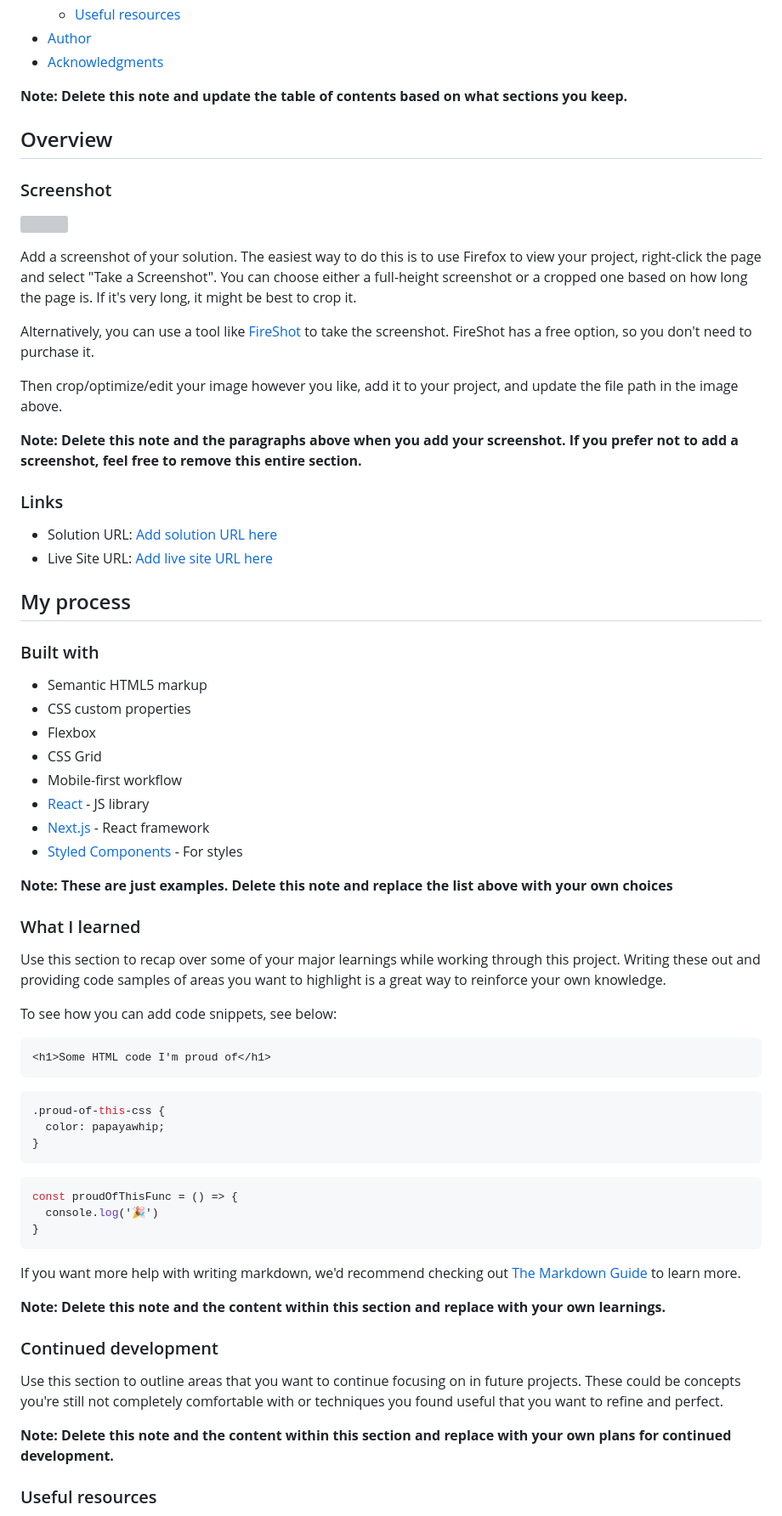
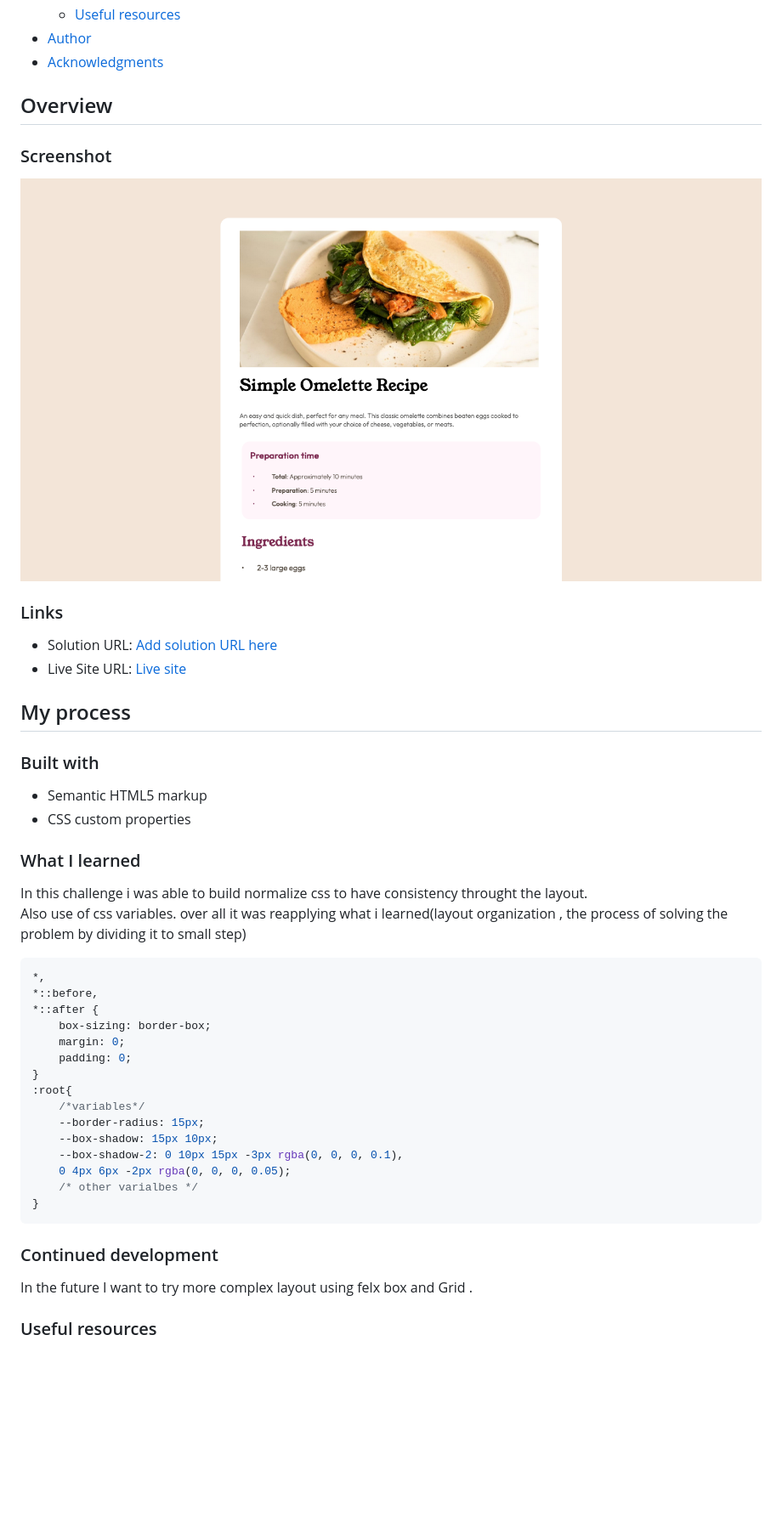
Before and after one commit to mohamedballa/Recipe-page-main, a Markdown page: README-template.md, the part around the change printed below. Shown: that part at 85% size. Drawn GitHub-style; pictures changed too: Screenshot.png (added); blank space fills up the shorter version; grey boxes are pictures that could not be loaded.

Commit message:
writing the README

````diff
--- a/README-template.md
+++ b/README-template.md
@@ -16,26 +16,17 @@ This is a solution to the [Recipe page challenge on Frontend Mentor](https://www
 - [Author](#author)
 - [Acknowledgments](#acknowledgments)
 
-**Note: Delete this note and update the table of contents based on what sections you keep.**
 
 ## Overview
 
 ### Screenshot
 
-![](./screenshot.jpg)
-
-Add a screenshot of your solution. The easiest way to do this is to use Firefox to view your project, right-click the page and select "Take a Screenshot". You can choose either a full-height screenshot or a cropped one based on how long the page is. If it's very long, it might be best to crop it.
-
-Alternatively, you can use a tool like [FireShot](https://getfireshot.com/) to take the screenshot. FireShot has a free option, so you don't need to purchase it.
-
-Then crop/optimize/edit your image however you like, add it to your project, and update the file path in the image above.
-
-**Note: Delete this note and the paragraphs above when you add your screenshot. If you prefer not to add a screenshot, feel free to remove this entire section.**
+![Here a Screenshot](./Screenshot.png)
 
 ### Links
 
 - Solution URL: [Add solution URL here](https://your-solution-url.com)
-- Live Site URL: [Add live site URL here](https://your-live-site-url.com)
+- Live Site URL: [Live site](https://mohamedballa.github.io/Recipe-page-main/)
 
 ## My process
 
@@ -43,44 +34,33 @@ Then crop/optimize/edit your image however you like, add it to your project, and
 
 - Semantic HTML5 markup
 - CSS custom properties
-- Flexbox
-- CSS Grid
-- Mobile-first workflow
-- [React](https://reactjs.org/) - JS library
-- [Next.js](https://nextjs.org/) - React framework
-- [Styled Components](https://styled-components.com/) - For styles
-
-**Note: These are just examples. Delete this note and replace the list above with your own choices**
 
 ### What I learned
+In this challenge i was able to build normalize css to have consistency throught the layout.
+Also use of css variables. over all it was reapplying what i learned(layout organization , the process of solving the problem by dividing it to small step)
 
-Use this section to recap over some of your major learnings while working through this project. Writing these out and providing code samples of areas you want to highlight is a great way to reinforce your own knowledge.
-
-To see how you can add code snippets, see below:
-
-```html
-<h1>Some HTML code I'm proud of</h1>
-```
 ```css
-.proud-of-this-css {
-  color: papayawhip;
+*,
+*::before,
+*::after {
+	box-sizing: border-box;
+	margin: 0;
+	padding: 0;
 }
-```
-```js
-const proudOfThisFunc = () => {
-  console.log('🎉')
+:root{
+	/*variables*/
+	--border-radius: 15px;
+	--box-shadow: 15px 10px;
+	--box-shadow-2: 0 10px 15px -3px rgba(0, 0, 0, 0.1),
+    0 4px 6px -2px rgba(0, 0, 0, 0.05);
+    /* other varialbes */
 }
 ```
 
-If you want more help with writing markdown, we'd recommend checking out [The Markdown Guide](https://www.markdownguide.org/) to learn more.
-
-**Note: Delete this note and the content within this section and replace with your own learnings.**
 
 ### Continued development
 
-Use this section to outline areas that you want to continue focusing on in future projects. These could be concepts you're still not completely comfortable with or techniques you found useful that you want to refine and perfect.
-
-**Note: Delete this note and the content within this section and replace with your own plans for continued development.**
+In the future I want to try more complex layout using felx box and Grid .
 
 ### Useful resources
 
````
Also changed, not shown: other parts of README-template.md (+3 -15 lines).
